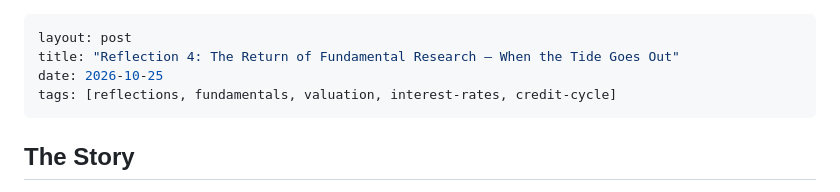
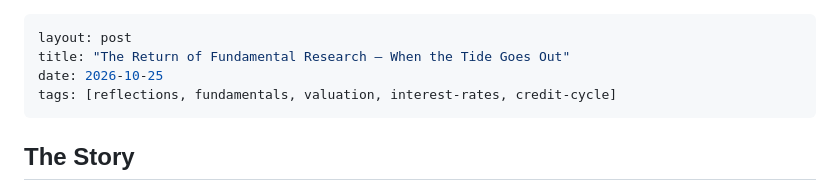
Before and after one commit to JeffreyYimKiHim/JeffreyYimKiHim.github.io, a Markdown page: content/journal/reflection-4-return-of-fundamental-research.md, the part around the change. GitHub-like rendering.

```diff
--- a/content/journal/reflection-4-return-of-fundamental-research.md
+++ b/content/journal/reflection-4-return-of-fundamental-research.md
@@ -1,6 +1,6 @@
 ---
 layout: post
-title: "Reflection 4: The Return of Fundamental Research — When the Tide Goes Out"
+title: "The Return of Fundamental Research — When the Tide Goes Out"
 date: 2026-10-25
 tags: [reflections, fundamentals, valuation, interest-rates, credit-cycle]
 ---
```
